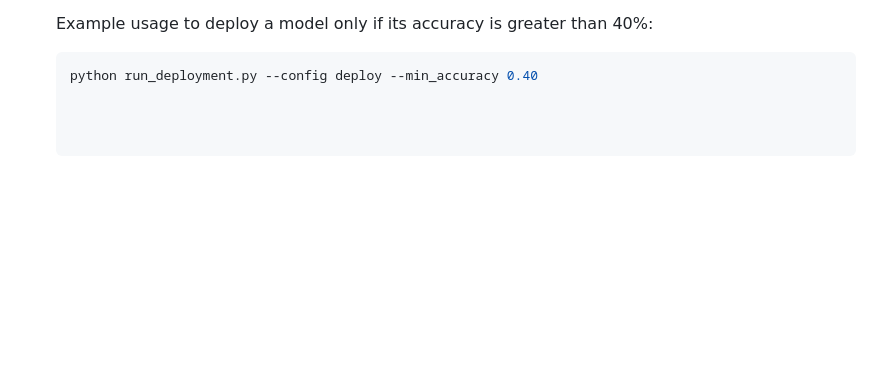
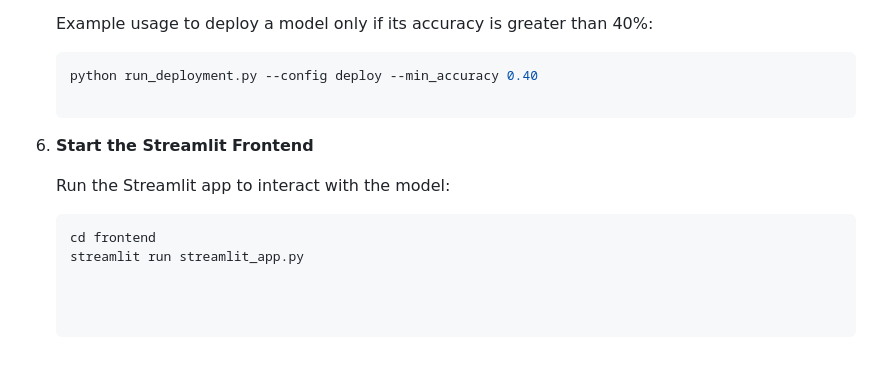
Before and after one commit to supreetshm947/MLOps_ImageClassification, a Markdown page: README.md, the part around the change. Drawn GitHub-style; blank space fills up the shorter version.

````diff
--- a/README.md
+++ b/README.md
@@ -67,3 +67,11 @@ The implemented Machine Learning workflow consists of several key stages:
 
    ```bash
    python run_deployment.py --config deploy --min_accuracy 0.40
+
+6. **Start the Streamlit Frontend**
+
+	Run the Streamlit app to interact with the model:
+
+	```bash
+	cd frontend
+	streamlit run streamlit_app.py
````
